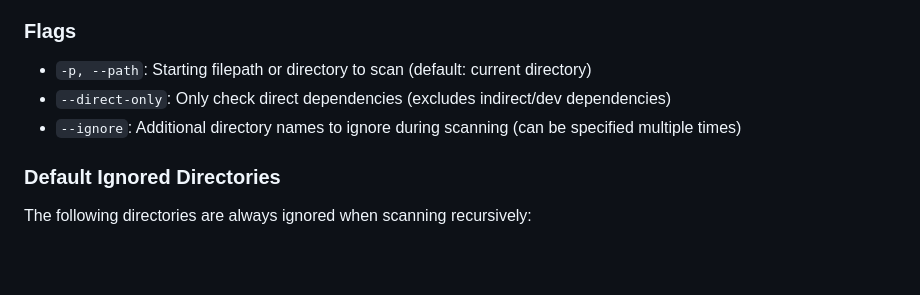
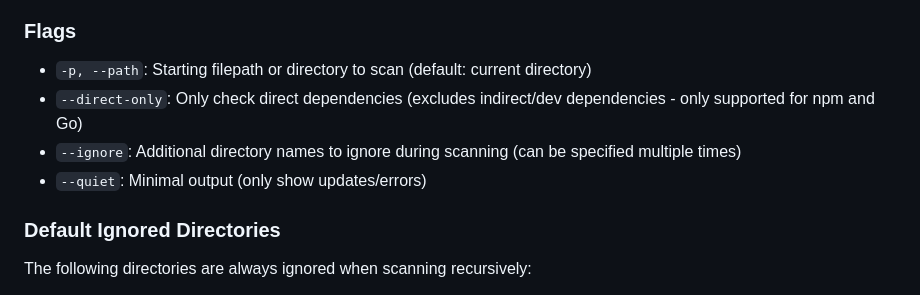
Before and after one commit to mongodb/code-example-tooling, a Markdown page: dependency-manager/README.md, the part around the change. Rendered like a GitHub page; blank space fills up the shorter version.

Commit message:
Note which tools support direct-only mode, add quiet flag to docs

```diff
--- a/dependency-manager/README.md
+++ b/dependency-manager/README.md
@@ -76,8 +76,9 @@ depman install --path /path/to/project
 ### Flags
 
 - `-p, --path`: Starting filepath or directory to scan (default: current directory)
-- `--direct-only`: Only check direct dependencies (excludes indirect/dev dependencies)
+- `--direct-only`: Only check direct dependencies (excludes indirect/dev dependencies - only supported for npm and Go)
 - `--ignore`: Additional directory names to ignore during scanning (can be specified multiple times)
+- `--quiet`: Minimal output (only show updates/errors)
 
 ### Default Ignored Directories
 
```
